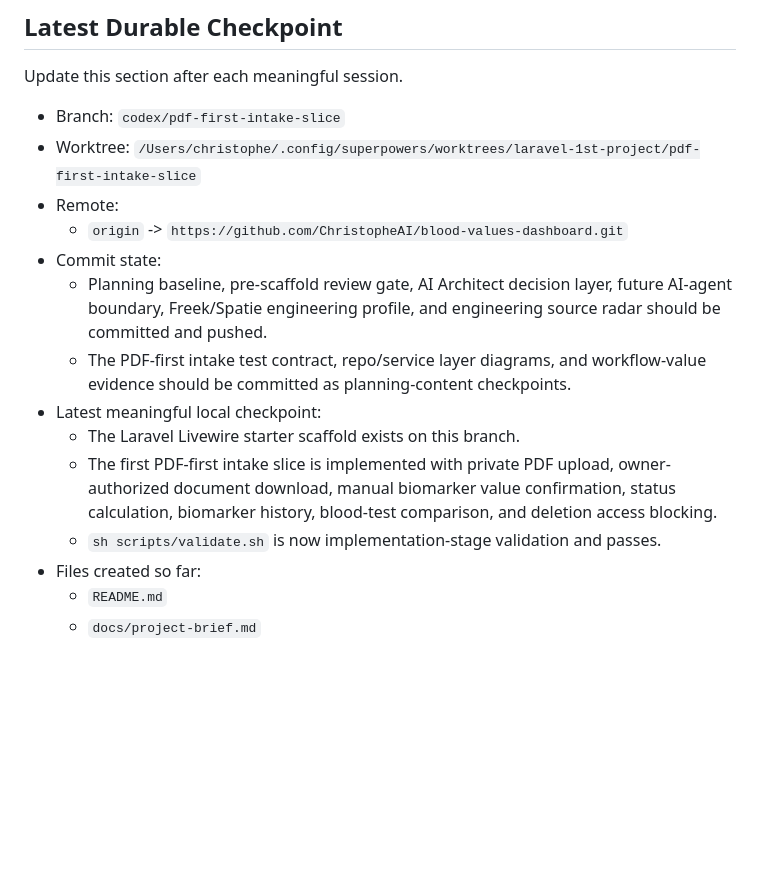
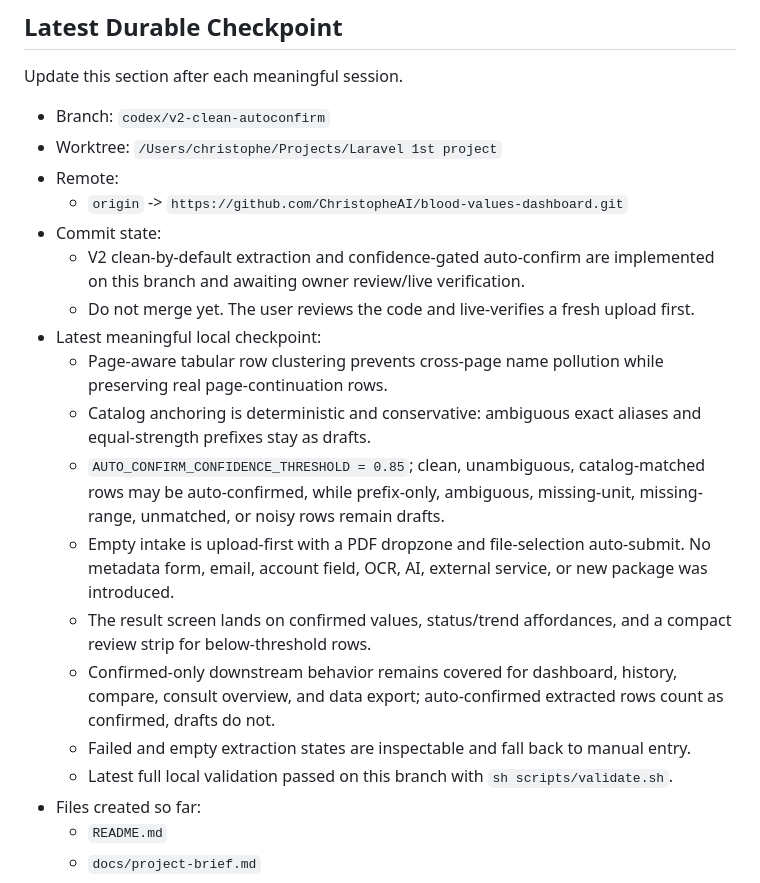
Before and after one commit to ChristopheAI/blood-values-dashboard, a Markdown page: docs/session-handoff.md, the part around one of its changes. Drawn GitHub-style; blank space fills up the shorter version.

Commit message:
docs: refresh V2 handoff and intake test contract

```diff
--- a/docs/session-handoff.md
+++ b/docs/session-handoff.md
@@ -35,24 +35,36 @@ The project is following the `ChristopheAI/Codex` starter-kit workflow:
 
 Update this section after each meaningful session.
 
-- Branch: `codex/pdf-first-intake-slice`
+- Branch: `codex/v2-clean-autoconfirm`
 - Worktree:
-  `/Users/christophe/.config/superpowers/worktrees/laravel-1st-project/pdf-first-intake-slice`
+  `/Users/christophe/Projects/Laravel 1st project`
 - Remote:
   - `origin` -> `https://github.com/ChristopheAI/blood-values-dashboard.git`
 - Commit state:
-  - Planning baseline, pre-scaffold review gate, AI Architect decision layer,
-    future AI-agent boundary, Freek/Spatie engineering profile, and engineering
-    source radar should be committed and pushed.
-  - The PDF-first intake test contract, repo/service layer diagrams, and
-    workflow-value evidence should be committed as planning-content checkpoints.
+  - V2 clean-by-default extraction and confidence-gated auto-confirm are
+    implemented on this branch and awaiting owner review/live verification.
+  - Do not merge yet. The user reviews the code and live-verifies a fresh upload
+    first.
 - Latest meaningful local checkpoint:
-  - The Laravel Livewire starter scaffold exists on this branch.
-  - The first PDF-first intake slice is implemented with private PDF upload,
-    owner-authorized document download, manual biomarker value confirmation,
-    status calculation, biomarker history, blood-test comparison, and deletion
-    access blocking.
-  - `sh scripts/validate.sh` is now implementation-stage validation and passes.
+  - Page-aware tabular row clustering prevents cross-page name pollution while
+    preserving real page-continuation rows.
+  - Catalog anchoring is deterministic and conservative: ambiguous exact aliases
+    and equal-strength prefixes stay as drafts.
+  - `AUTO_CONFIRM_CONFIDENCE_THRESHOLD = 0.85`; clean, unambiguous,
+    catalog-matched rows may be auto-confirmed, while prefix-only, ambiguous,
+    missing-unit, missing-range, unmatched, or noisy rows remain drafts.
+  - Empty intake is upload-first with a PDF dropzone and file-selection
+    auto-submit. No metadata form, email, account field, OCR, AI, external
+    service, or new package was introduced.
+  - The result screen lands on confirmed values, status/trend affordances, and a
+    compact review strip for below-threshold rows.
+  - Confirmed-only downstream behavior remains covered for dashboard, history,
+    compare, consult overview, and data export; auto-confirmed extracted rows
+    count as confirmed, drafts do not.
+  - Failed and empty extraction states are inspectable and fall back to manual
+    entry.
+  - Latest full local validation passed on this branch with `sh
+    scripts/validate.sh`.
 - Files created so far:
   - `README.md`
   - `docs/project-brief.md`
```
Also changed, not shown: other parts of docs/session-handoff.md (+22 -16 lines), docs/testing/pdf-first-intake-test-conversion.md (+30 -9 lines).
